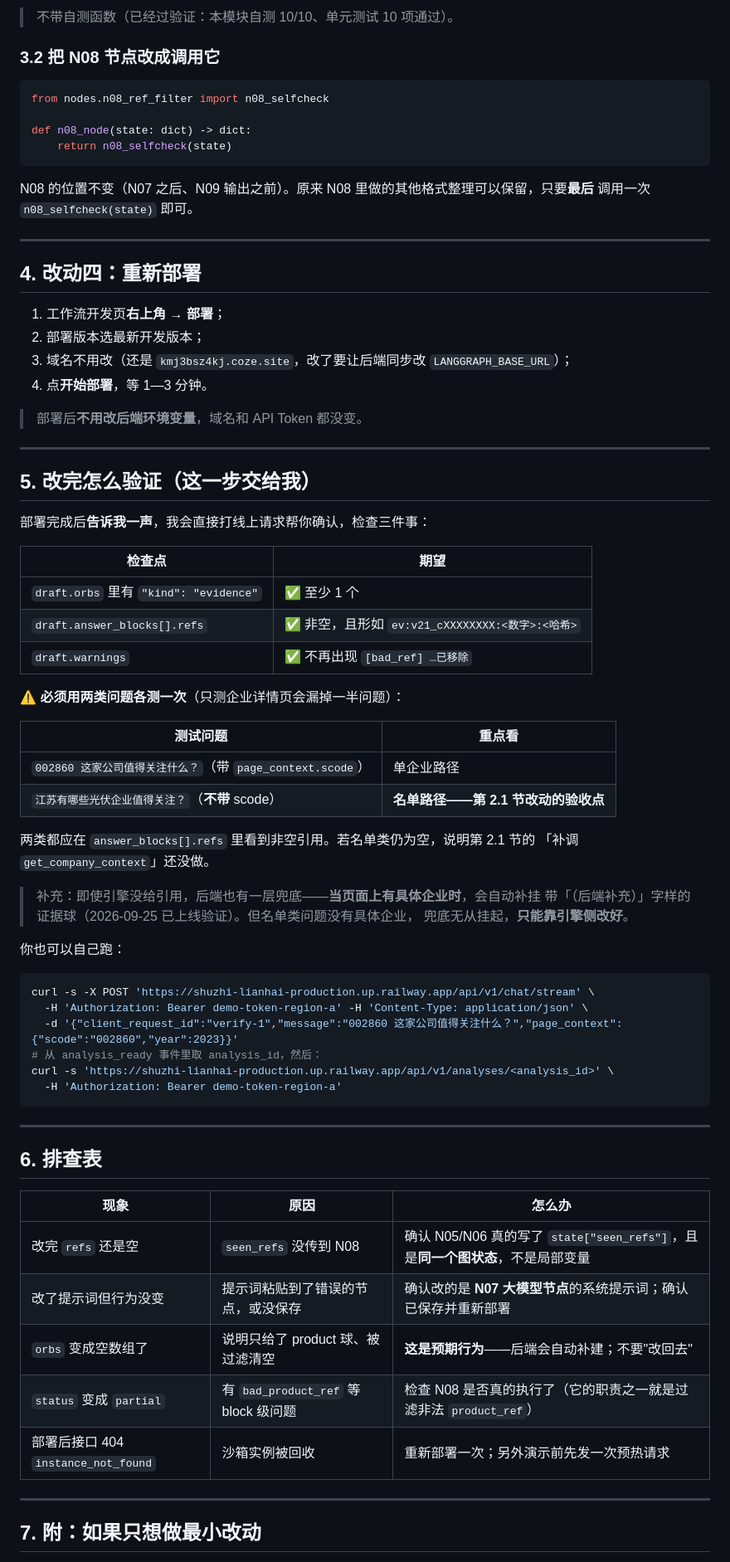
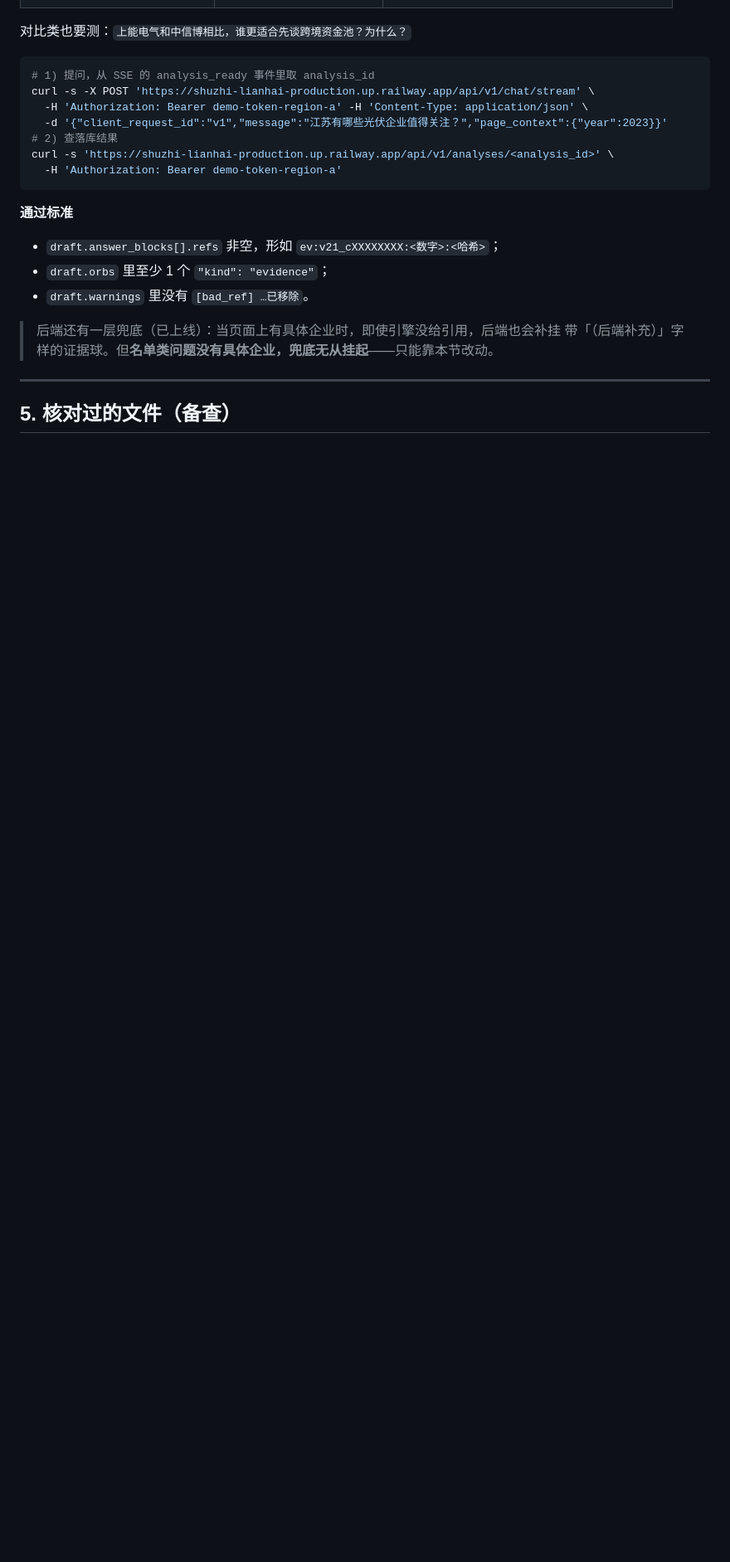
Before and after one commit to G-gyf/shuzhi-lianhai, a Markdown page: docs/扣子编程改动清单.md, the part around one of its changes. Shown at 83% size. Rendered like a GitHub page; blank space fills up the shorter version.

````diff
--- a/docs/扣子编程改动清单.md
+++ b/docs/扣子编程改动清单.md
@@ -271,78 +248,24 @@ def n08_selfcheck(state: dict) -> dict:
-> 不带自测函数（已经过验证：本模块自测 10/10、单元测试 10 项通过）。
-
-### 3.2 把 N08 节点改成调用它
-
-```python
-from nodes.n08_ref_filter import n08_selfcheck
-
-def n08_node(state: dict) -> dict:
-    return n08_selfcheck(state)
-```
-
-N08 的位置不变（N07 之后、N09 输出之前）。原来 N08 里做的其他格式整理可以保留，只要**最后**
-调用一次 `n08_selfcheck(state)` 即可。
-
----
-
-## 4. 改动四：重新部署
-
-1. 工作流开发页**右上角** → **部署**；
-2. 部署版本选最新开发版本；
-3. 域名不用改（还是 `kmj3bsz4kj.coze.site`，改了要让后端同步改 `LANGGRAPH_BASE_URL`）；
-4. 点**开始部署**，等 1—3 分钟。
-
-> 部署后**不用改后端环境变量**，域名和 API Token 都没变。
-
----
-
-## 5. 改完怎么验证（这一步交给我）
-
-部署完成后**告诉我一声**，我会直接打线上请求帮你确认，检查三件事：
-
-| 检查点 | 期望 |
-|---|---|
-| `draft.orbs` 里有 `"kind": "evidence"` | ✅ 至少 1 个 |
-| `draft.answer_blocks[].refs` | ✅ 非空，且形如 `ev:v21_cXXXXXXXX:<数字>:<哈希>` |
-| `draft.warnings` | ✅ 不再出现 `[bad_ref] …已移除` |
-
-⚠️ **必须用两类问题各测一次**（只测企业详情页会漏掉一半问题）：
-
-| 测试问题 | 重点看 |
-|---|---|
-| `002860 这家公司值得关注什么？`（带 `page_context.scode`） | 单企业路径 |
-| `江苏有哪些光伏企业值得关注？`（**不带** scode） | **名单路径——第 2.1 节改动的验收点** |
-
-两类都应在 `answer_blocks[].refs` 里看到非空引用。若名单类仍为空，说明第 2.1 节的
-「补调 `get_company_context`」还没做。
-
-> 补充：即使引擎没给引用，后端也有一层兜底——**当页面上有具体企业时**，会自动补挂
-> 带「（后端补充）」字样的证据球（2026-09-25 已上线验证）。但名单类问题没有具体企业，
-> 兜底无从挂起，**只能靠引擎侧改好**。
-
-你也可以自己跑：
+对比类也要测：`上能电气和中信博相比，谁更适合先谈跨境资金池？为什么？`
 
 ```bash
+# 1) 提问，从 SSE 的 analysis_ready 事件里取 analysis_id
 curl -s -X POST 'https://shuzhi-lianhai-production.up.railway.app/api/v1/chat/stream' \
   -H 'Authorization: Bearer demo-token-region-a' -H 'Content-Type: application/json' \
-  -d '{"client_request_id":"verify-1","message":"002860 这家公司值得关注什么？","page_context":{"scode":"002860","year":2023}}'
-# 从 analysis_ready 事件里取 analysis_id，然后：
+  -d '{"client_request_id":"v1","message":"江苏有哪些光伏企业值得关注？","page_context":{"year":2023}}'
+# 2) 查落库结果
 curl -s 'https://shuzhi-lianhai-production.up.railway.app/api/v1/analyses/<analysis_id>' \
   -H 'Authorization: Bearer demo-token-region-a'
 ```
 
----
+**通过标准**
+- `draft.answer_blocks[].refs` 非空，形如 `ev:v21_cXXXXXXXX:<数字>:<哈希>`；
+- `draft.orbs` 里至少 1 个 `"kind": "evidence"`；
+- `draft.warnings` 里没有 `[bad_ref] …已移除`。
 
-## 6. 排查表
-
-| 现象 | 原因 | 怎么办 |
-|---|---|---|
-| 改完 `refs` 还是空 | `seen_refs` 没传到 N08 | 确认 N05/N06 真的写了 `state["seen_refs"]`，且是**同一个图状态**，不是局部变量 |
-| 改了提示词但行为没变 | 提示词粘贴到了错误的节点，或没保存 | 确认改的是 **N07 大模型节点**的系统提示词；确认已保存并重新部署 |
-| `orbs` 变成空数组了 | 说明只给了 product 球、被过滤清空 | **这是预期行为**——后端会自动补建；不要"改回去" |
-| `status` 变成 `partial` | 有 `bad_product_ref` 等 block 级问题 | 检查 N08 是否真的执行了（它的职责之一就是过滤非法 `product_ref`） |
-| 部署后接口 404 `instance_not_found` | 沙箱实例被回收 | 重新部署一次；另外演示前先发一次预热请求 |
+> 后端还有一层兜底（已上线）：当页面上有具体企业时，即使引擎没给引用，后端也会补挂
+> 带「（后端补充）」字样的证据球。但**名单类问题没有具体企业，兜底无从挂起**——只能靠本节改动。
 
 ---
 
-## 7. 附：如果只想做最小改动
+## 5. 核对过的文件（备查）
 
````
Also changed, not shown: other parts of docs/扣子编程改动清单.md (+227 -253 lines).
